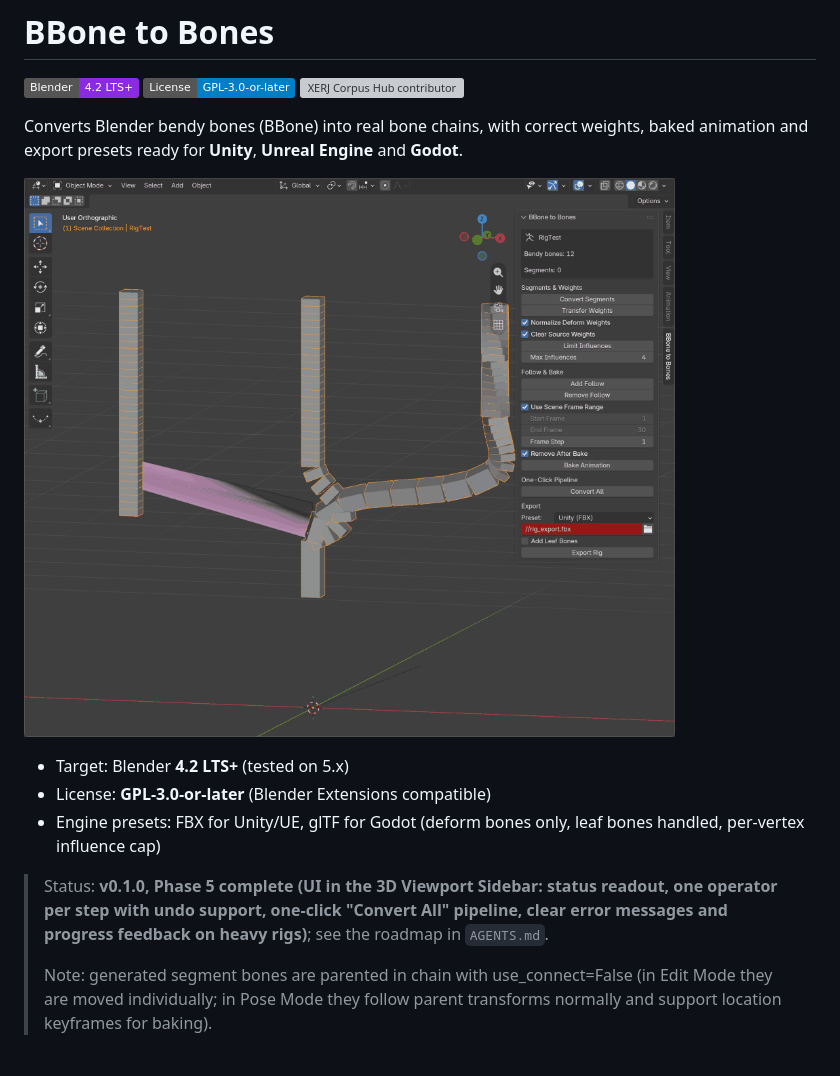
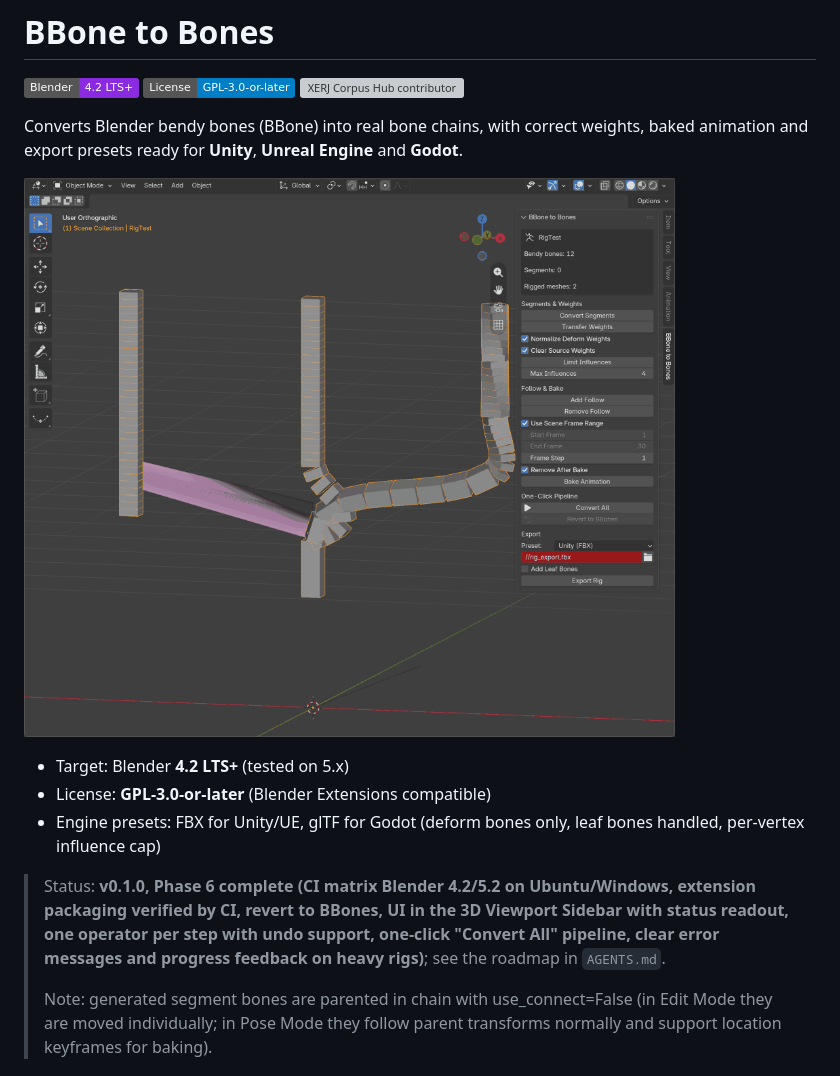
Before and after one commit to PieroFra/bbone-to-bones, a Markdown page: README.md, the part around one of its changes. Drawn GitHub-style; pictures changed too: docs/demo.gif; badges without logos; grey boxes are pictures that could not be loaded.

Commit message:
Phase 6: CI matrix (4.2/5.2), extension packaging, G3 check, Revert to BBones and UI polish

```diff
--- a/README.md
+++ b/README.md
@@ -15,10 +15,11 @@ weights, baked animation and export presets ready for
 - Engine presets: FBX for Unity/UE, glTF for Godot (deform bones only, leaf
   bones handled, per-vertex influence cap)
 
-> Status: **v0.1.0, Phase 5 complete (UI in the 3D Viewport Sidebar: status
-> readout, one operator per step with undo support, one-click "Convert All"
-> pipeline, clear error messages and progress feedback on heavy rigs)**; see
-> the roadmap in `AGENTS.md`.
+> Status: **v0.1.0, Phase 6 complete (CI matrix Blender 4.2/5.2 on
+> Ubuntu/Windows, extension packaging verified by CI, revert to BBones,
+> UI in the 3D Viewport Sidebar with status readout, one operator per step
+> with undo support, one-click "Convert All" pipeline, clear error messages
+> and progress feedback on heavy rigs)**; see the roadmap in `AGENTS.md`.
 >
 > Note: generated segment bones are parented in chain with use_connect=False
 > (in Edit Mode they are moved individually; in Pose Mode they follow parent
```
Also changed, not shown: other parts of README.md (+24 -1 lines), 11 other files.
